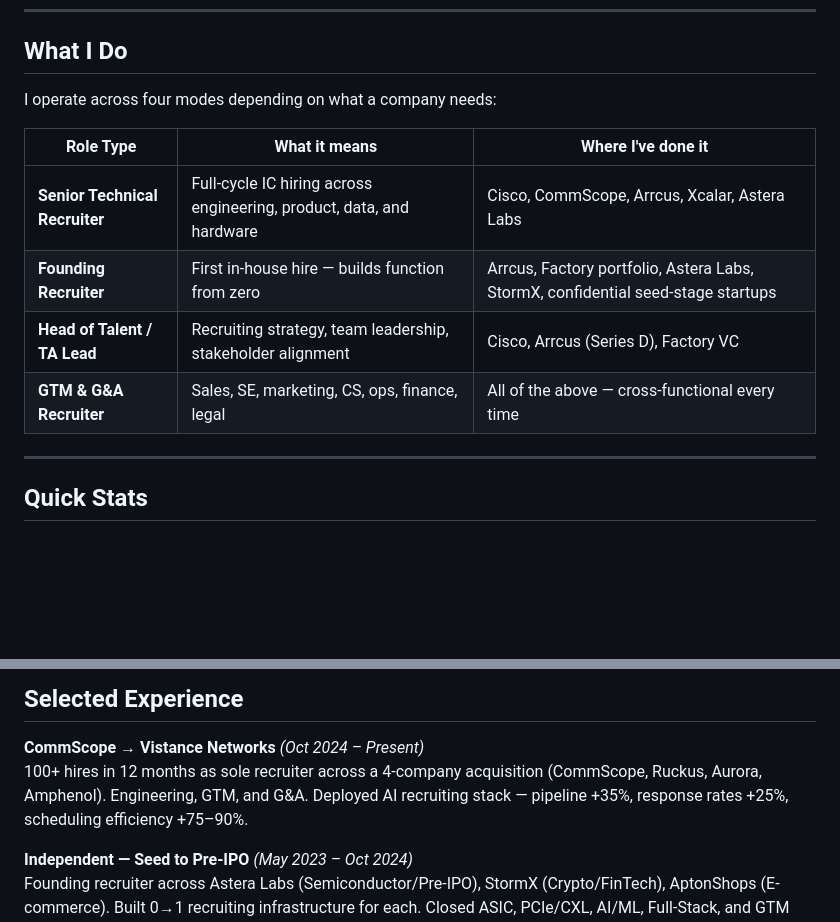
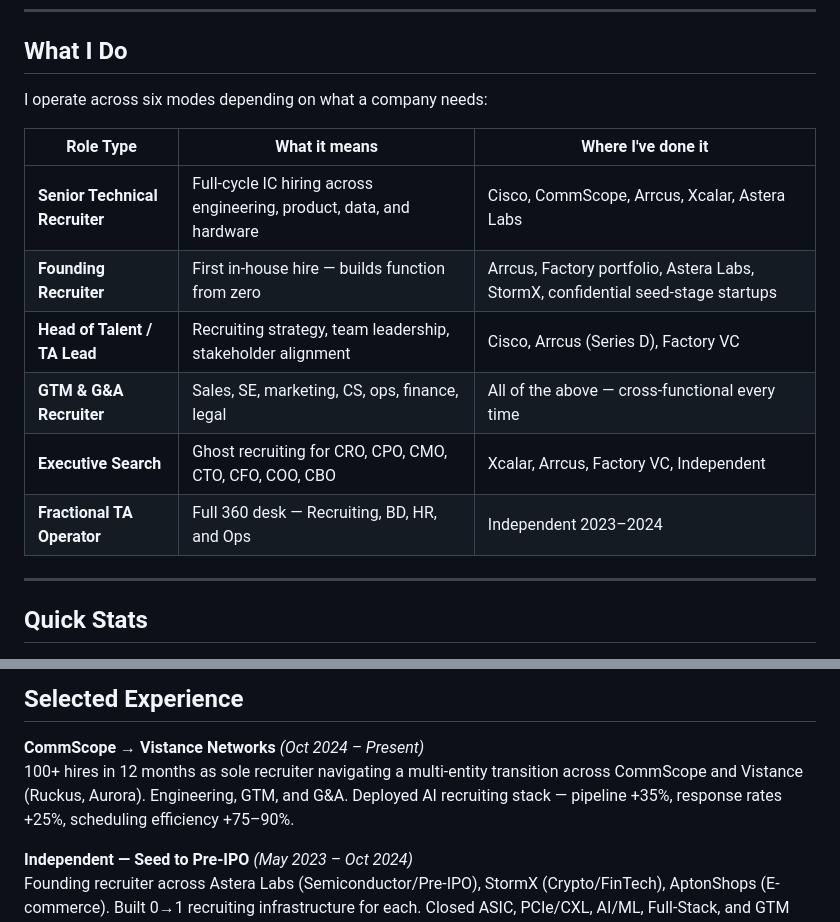
Before and after one commit to marvelchandra/recruiting-portfolio, a Markdown page: README.md, 2 parts joined by grey strips. Rendered like a GitHub page; blank space fills up the shorter version.

```diff
--- a/README.md
+++ b/README.md
@@ -19,7 +19,7 @@ What you'll find here: sourcing frameworks, hiring playbooks, market intelligenc
 
 ## What I Do
 
-I operate across four modes depending on what a company needs:
+I operate across six modes depending on what a company needs:
 
 | Role Type | What it means | Where I've done it |
 |---|---|---|
@@ -27,6 +27,8 @@ I operate across four modes depending on what a company needs:
 | **Founding Recruiter** | First in-house hire — builds function from zero | Arrcus, Factory portfolio, Astera Labs, StormX, confidential seed-stage startups |
 | **Head of Talent / TA Lead** | Recruiting strategy, team leadership, stakeholder alignment | Cisco, Arrcus (Series D), Factory VC |
 | **GTM & G&A Recruiter** | Sales, SE, marketing, CS, ops, finance, legal | All of the above — cross-functional every time |
+| **Executive Search** | Ghost recruiting for CRO, CPO, CMO, CTO, CFO, COO, CBO | Xcalar, Arrcus, Factory VC, Independent |
+| **Fractional TA Operator** | Full 360 desk — Recruiting, BD, HR, and Ops | Independent 2023–2024 |
 
 ---
 
@@ -169,7 +171,7 @@ This came out of a real frustration — most JD feedback is subjective. I wanted
 ## Selected Experience
 
 **CommScope → Vistance Networks** *(Oct 2024 – Present)*
-100+ hires in 12 months as sole recruiter across a 4-company acquisition (CommScope, Ruckus, Aurora, Amphenol). Engineering, GTM, and G&A. Deployed AI recruiting stack — pipeline +35%, response rates +25%, scheduling efficiency +75–90%.
+100+ hires in 12 months as sole recruiter navigating a multi-entity transition across CommScope and Vistance (Ruckus, Aurora). Engineering, GTM, and G&A. Deployed AI recruiting stack — pipeline +35%, response rates +25%, scheduling efficiency +75–90%.
 
 **Independent — Seed to Pre-IPO** *(May 2023 – Oct 2024)*
 Founding recruiter across Astera Labs (Semiconductor/Pre-IPO), StormX (Crypto/FinTech), AptonShops (E-commerce). Built 0→1 recruiting infrastructure for each. Closed ASIC, PCIe/CXL, AI/ML, Full-Stack, and GTM roles across US, Canada, India, EMEA.
```
